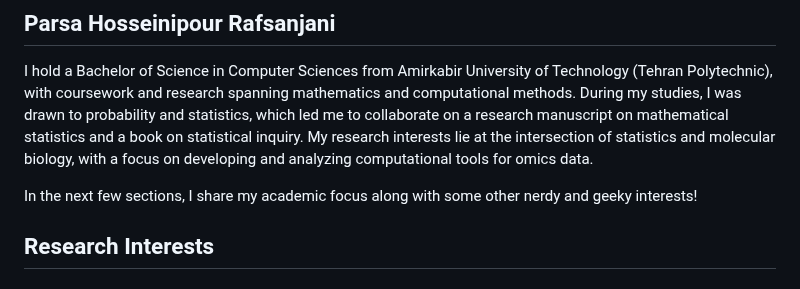
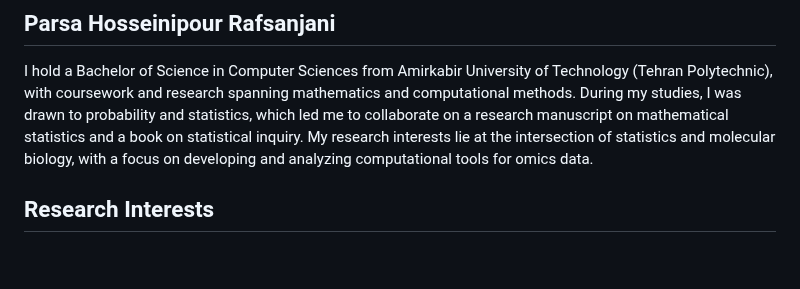
Before and after one commit to phrafsanjani/phrafsanjani.github.io, a Markdown page: index.md, the part around the change. Rendered like a GitHub page; blank space fills up the shorter version.

Commit message:
Remove redundant sentence in about me

```diff
--- a/index.md
+++ b/index.md
@@ -12,8 +12,6 @@ with coursework and research spanning mathematics and computational methods.
 During my studies, I was drawn to probability and statistics,
 which led me to collaborate on a research manuscript on mathematical statistics and a book on statistical inquiry.
 My research interests lie at the intersection of statistics and molecular biology, with a focus on developing and analyzing computational tools for omics data.
-
-In the next few sections, I share my academic focus along with some other nerdy and geeky interests!
 
 ## Research Interests
 
```
